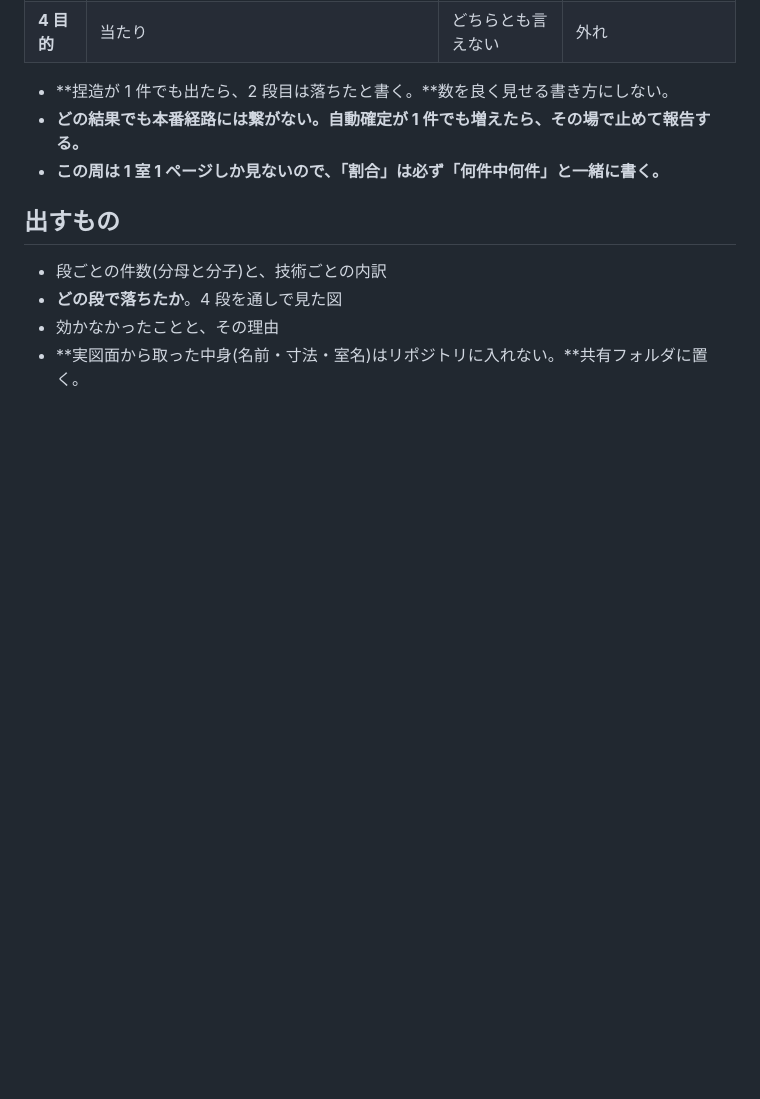
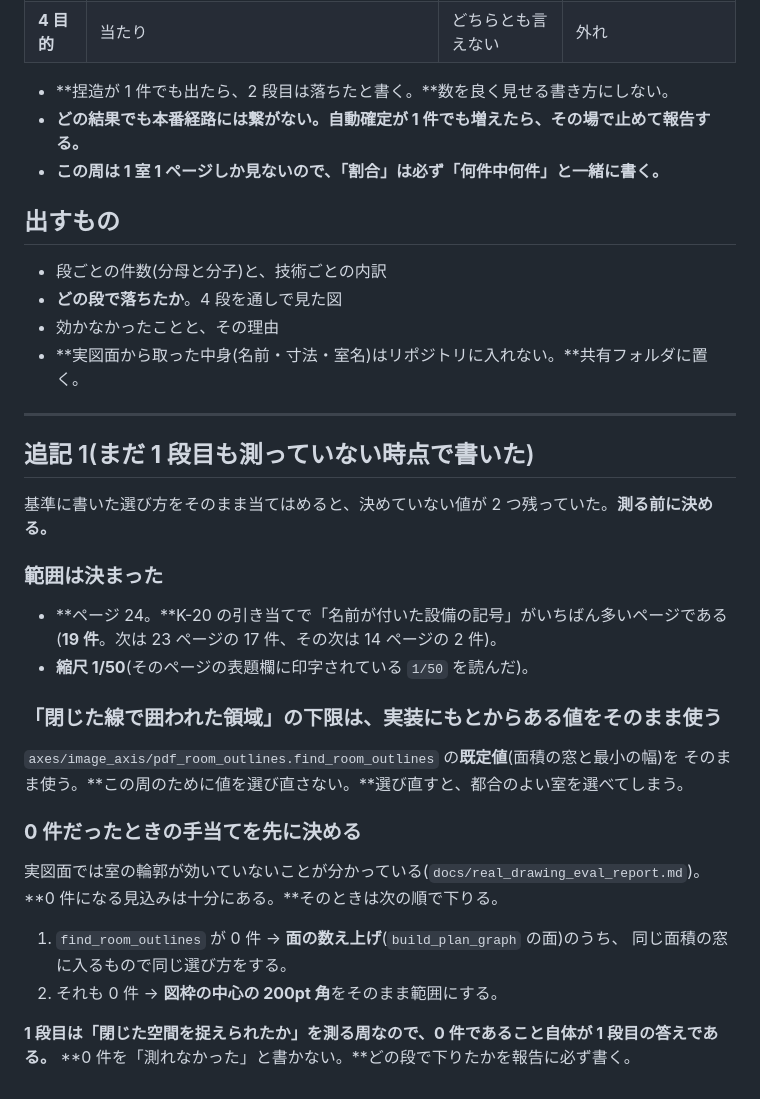
Before and after one commit to buildprotokyo-byte/-, a Markdown page: docs/k21_stage_walkthrough_criteria.md, the part around the change. Rendered like a GitHub page; blank space fills up the shorter version.

Commit message:
K-21 次の周: 範囲を決め、決めていなかった値を測る前に埋める
ページ24(名前が付いた設備の記号がいちばん多い19件)、縮尺1/50。
閉じた領域の下限は実装にもとからある既定値をそのまま使う(この周のために
値を選び直さない)。0件だったときの下り方も先に決めた。実図面では室の輪郭が
効いていないので0件の見込みは十分にあり、0件であること自体が1段目の答えである。

Co-Authored-By: Claude Opus 5 (1M context) <noreply@anthropic.com>
Claude-Session: https://claude.ai/code/session_01THX1LYo5UA3DVc6TSZDLSX

```diff
--- a/docs/k21_stage_walkthrough_criteria.md
+++ b/docs/k21_stage_walkthrough_criteria.md
@@ -111,3 +111,32 @@ K-21 の 2 段目の測定の**次の周**。おーちゃんの指示による
 - **どの段で落ちたか**。4 段を通しで見た図
 - 効かなかったことと、その理由
 - **実図面から取った中身(名前・寸法・室名)はリポジトリに入れない。**共有フォルダに置く。
+
+---
+
+## 追記 1(**まだ 1 段目も測っていない時点で書いた**)
+
+基準に書いた選び方をそのまま当てはめると、決めていない値が 2 つ残っていた。**測る前に決める。**
+
+### 範囲は決まった
+
+- **ページ 24。**K-20 の引き当てで「名前が付いた設備の記号」がいちばん多いページである
+  (**19 件**。次は 23 ページの 17 件、その次は 14 ページの 2 件)。
+- **縮尺 1/50**(そのページの表題欄に印字されている `1/50` を読んだ)。
+
+### 「閉じた線で囲われた領域」の下限は、**実装にもとからある値をそのまま使う**
+
+`axes/image_axis/pdf_room_outlines.find_room_outlines` の**既定値**(面積の窓と最小の幅)を
+そのまま使う。**この周のために値を選び直さない。**選び直すと、都合のよい室を選べてしまう。
+
+### **0 件だったときの手当てを先に決める**
+
+実図面では室の輪郭が効いていないことが分かっている(`docs/real_drawing_eval_report.md`)。
+**0 件になる見込みは十分にある。**そのときは次の順で下りる。
+
+1. `find_room_outlines` が 0 件 → **面の数え上げ**(`build_plan_graph` の面)のうち、
+   同じ面積の窓に入るもので同じ選び方をする。
+2. それも 0 件 → **図枠の中心の 200pt 角**をそのまま範囲にする。
+
+**1 段目は「閉じた空間を捉えられたか」を測る周なので、0 件であること自体が 1 段目の答えである。**
+**0 件を「測れなかった」と書かない。**どの段で下りたかを報告に必ず書く。
```
